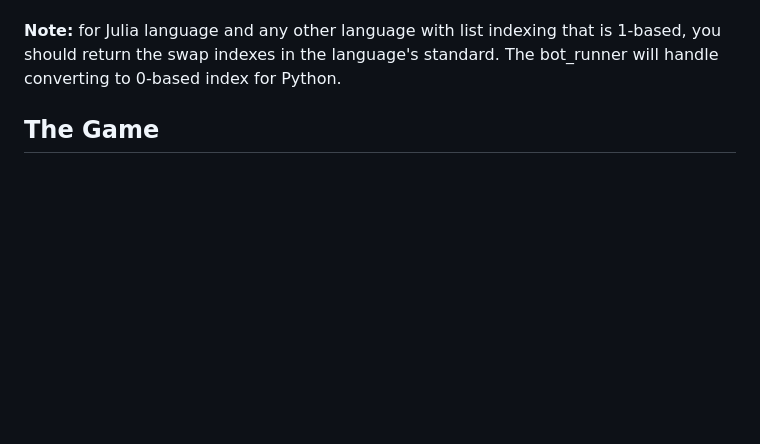
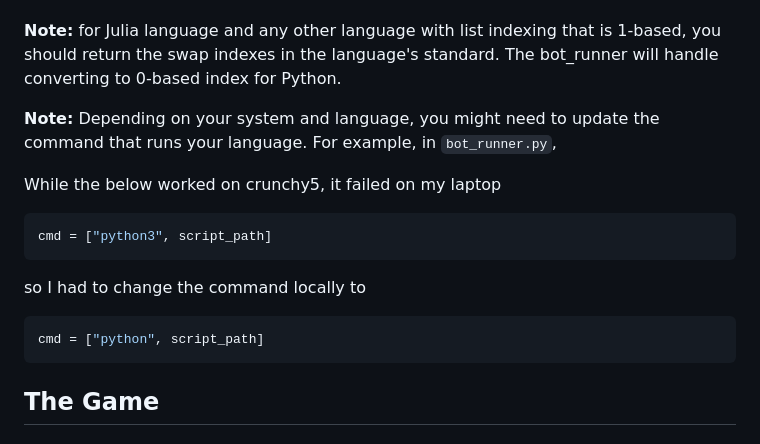
Before and after one commit to eparikh/hilltops, a Markdown page: README.md, the part around the change. GitHub-like rendering; blank space fills up the shorter version.

Commit message:
Update README with command execution notes
Added notes about command updates for different systems.

````diff
--- a/README.md
+++ b/README.md
@@ -48,6 +48,18 @@ bot_configs = [
 **Note:** I was testing this out on crunchy5.cims.nyu.edu where all these languages are installed. When testing locally, you might want to comment out any bots for languages you don't have installed, though not strictly necessary since I gracefully handle + display the errors in the frontend.
 
 **Note:** for Julia language and any other language with list indexing that is 1-based, you should return the swap indexes in the language's standard. The bot_runner will handle converting to 0-based index for Python.
+
+**Note:** Depending on your system and language, you might need to update the command that runs your language. For example, in `bot_runner.py`,
+
+While the below worked on crunchy5, it failed on my laptop
+```sh
+cmd = ["python3", script_path]
+```
+
+so I had to change the command locally to
+```sh
+cmd = ["python", script_path]
+```
 
 ## The Game
 ### Create a new game
````
